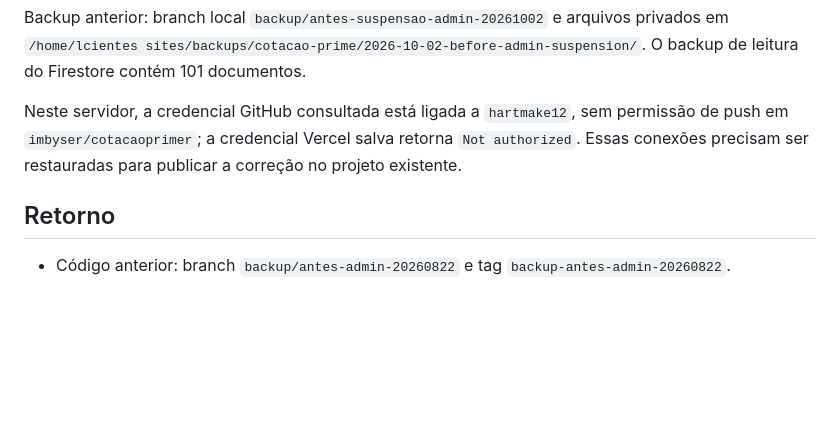
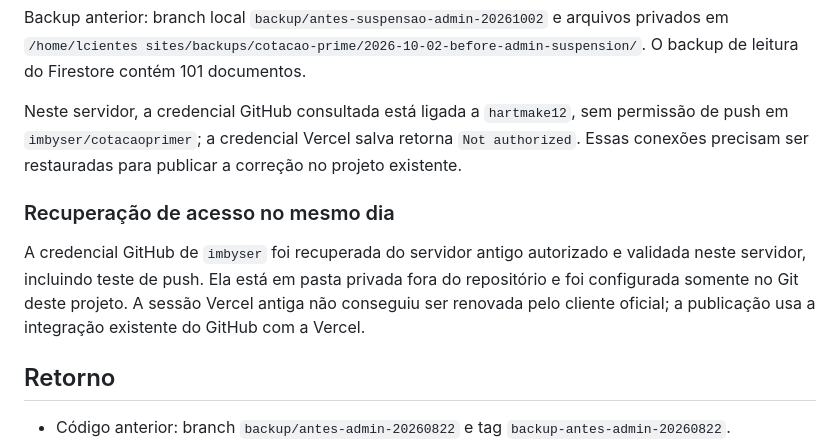
Before and after one commit to imbyser/cotacaoprimer, a Markdown page: docs/ADMIN-USUARIOS.md, the part around the change. GitHub-like rendering; blank space fills up the shorter version.

Commit message:
Documenta recuperacao do acesso GitHub no novo servidor

```diff
--- a/docs/ADMIN-USUARIOS.md
+++ b/docs/ADMIN-USUARIOS.md
@@ -41,6 +41,10 @@ Backup anterior: branch local `backup/antes-suspensao-admin-20261002` e arquivos
 
 Neste servidor, a credencial GitHub consultada está ligada a `hartmake12`, sem permissão de push em `imbyser/cotacaoprimer`; a credencial Vercel salva retorna `Not authorized`. Essas conexões precisam ser restauradas para publicar a correção no projeto existente.
 
+### Recuperação de acesso no mesmo dia
+
+A credencial GitHub de `imbyser` foi recuperada do servidor antigo autorizado e validada neste servidor, incluindo teste de push. Ela está em pasta privada fora do repositório e foi configurada somente no Git deste projeto. A sessão Vercel antiga não conseguiu ser renovada pelo cliente oficial; a publicação usa a integração existente do GitHub com a Vercel.
+
 ## Retorno
 
 - Código anterior: branch `backup/antes-admin-20260822` e tag `backup-antes-admin-20260822`.
```
